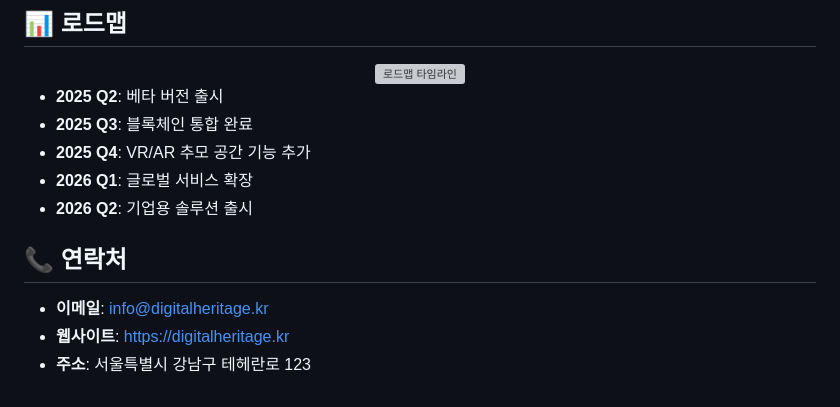
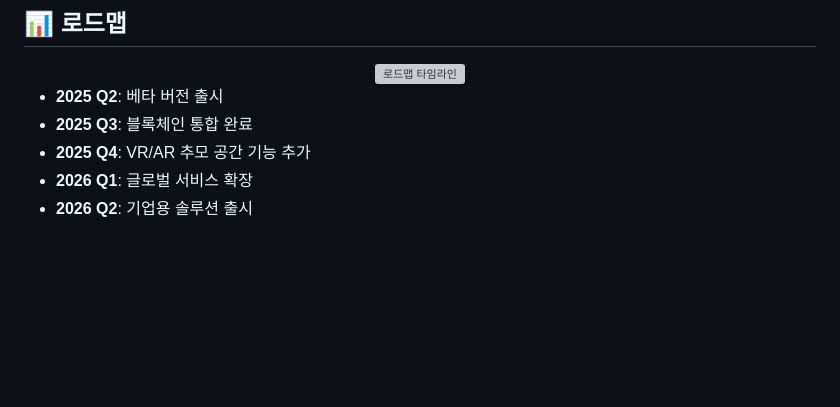
Before and after one commit to JJshome/digital-heritage-platform, a Markdown page: README.md, the part around the change printed below. Rendered like a GitHub page; blank space fills up the shorter version; grey boxes are pictures that could not be loaded.

Commit message:
Update README with new images and remove contact information

```diff
--- a/README.md
+++ b/README.md
@@ -331,9 +331,3 @@ digital-heritage-platform/
 - **2025 Q4**: VR/AR 추모 공간 기능 추가
 - **2026 Q1**: 글로벌 서비스 확장
 - **2026 Q2**: 기업용 솔루션 출시
-
-## 📞 연락처
-
-- **이메일**: info@digitalheritage.kr
-- **웹사이트**: https://digitalheritage.kr
-- **주소**: 서울특별시 강남구 테헤란로 123
```
Also changed, not shown: other parts of README.md (+7 -7 lines).
